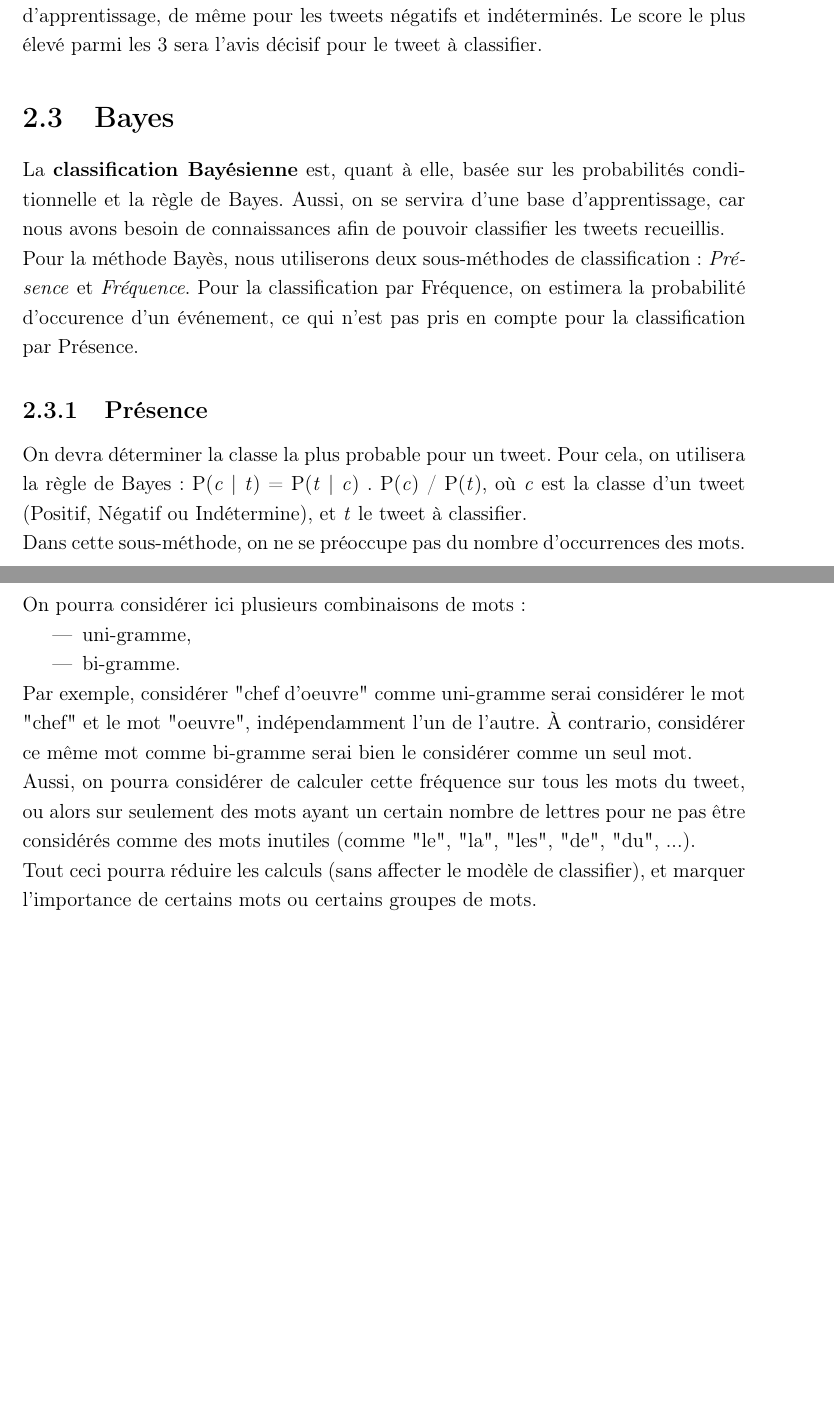
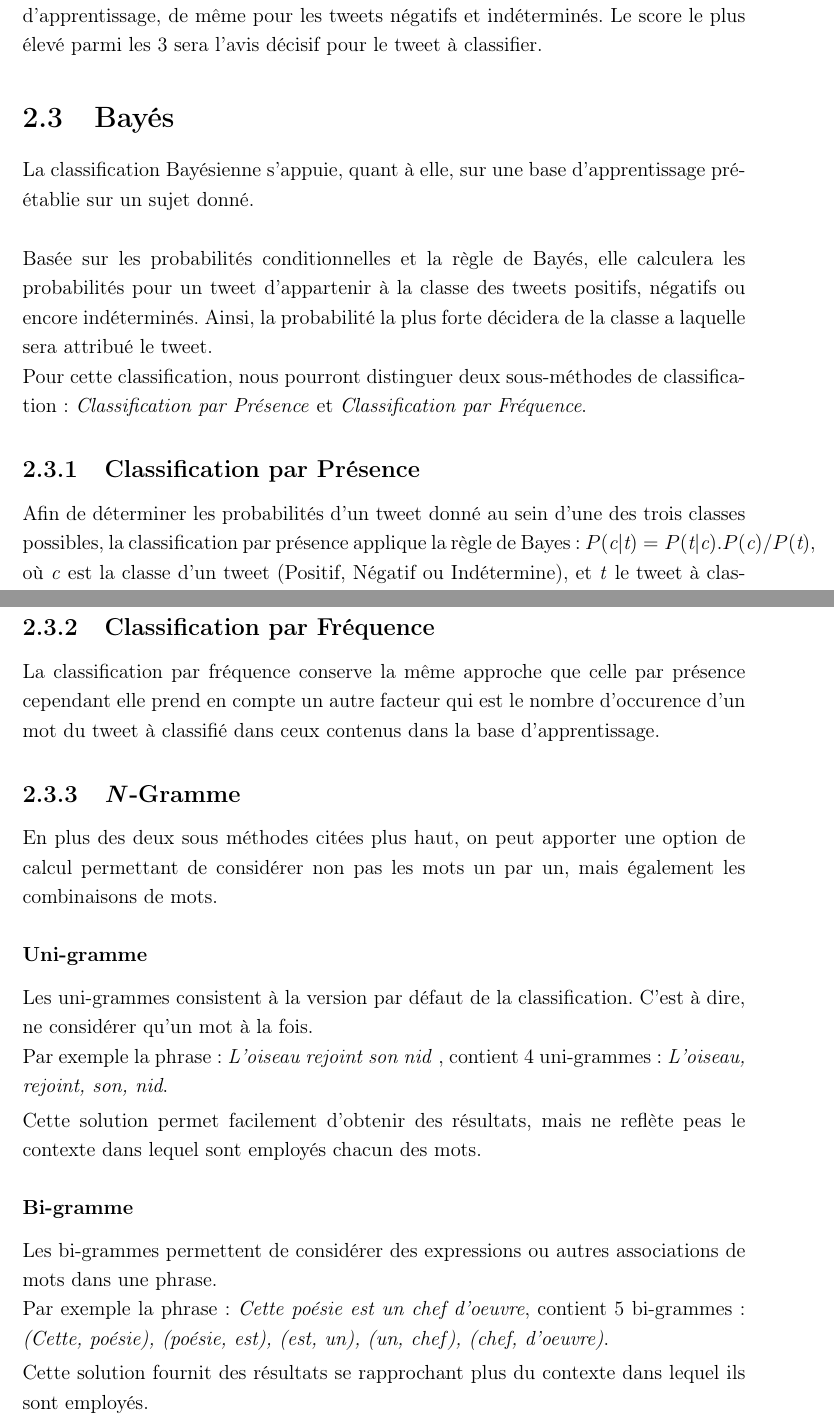
Before and after one commit to k0pernicus/BehAnTweet, a LaTeX document (rapport_src/Rapport_PJI_Carette_Verkyndt.tex): two parts of pages 11 and 12 of 17 before the commit and two parts of pages 12 and 13 of 18 after it, joined at a grey line, cut so that both start at the same text, the shorter picture padded with empty space. Compiled offline with pdfLaTeX.

Commit message:
Rapport_PJI_Carette_Verkyndt.tex : Finalisation du rapport de PJE

```diff
--- a/rapport_src/Rapport_PJI_Carette_Verkyndt.tex
+++ b/rapport_src/Rapport_PJI_Carette_Verkyndt.tex
@@ -143,3 +151,6 @@ Toutes ces tâches, une fois finalisées, seront renvoyées au Contrôleur de l'
+\item{base\_apprentissage.cv : le fichier CSV constituant notre base d'apprentissage.}
+\end{itemize}
+
 \section{Interface graphique}
 
 Nous avons pensé avant tout à une utilisation simple du logiciel, reposant sur une seule fenêtre. Cette fenêtre contiendra tous les paramètres pouvant être manipulés par l'utilisateur (le nombre de tweets à recueillir, l'algorithme utilisé et ses spécifications), une barre de recherche concernant un sujet donné, et enfin un grand espace dédié à la liste des tweets recueillis et de leur classification par l'algorithme choisi.
@@ -239,35 +250,48 @@ Pour chaque tweet, on aura un tableau de \textit{k} objets, contenant un couple
 \\
 Une fois cette étape faite, il nous restera à définir le comportement du tweet à classifier - pour cela, on comptera combien il y a de tweets positifs issus de la base d'apprentissage, de même pour les tweets négatifs et indéterminés. Le score le plus élevé parmi les 3 sera l'avis décisif pour le tweet à classifier.
 
-\section{Bayes}
+\section{Bayés}
 
-La \textbf{classification Bayésienne} est, quant à elle, basée sur les probabilités conditionnelle et la règle de Bayes. Aussi, on se servira d'une base d'apprentissage, car nous avons besoin de connaissances afin de pouvoir classifier les tweets recueillis.\\
-Pour la méthode Bayès, nous utiliserons deux sous-méthodes de classification: \textit{Présence} et \textit{Fréquence}. Pour la classification par Fréquence, on estimera la probabilité d'occurence d'un événement, ce qui n'est pas pris en compte pour la classification par Présence.
+La classification Bayésienne s'appuie, quant à elle, sur une base d'apprentissage pré-établie sur un sujet donné.\\\\ Basée sur les probabilités conditionnelles et la règle de Bayés, elle calculera les probabilités pour un tweet d'appartenir à la classe des tweets positifs, négatifs ou encore indéterminés. Ainsi, la probabilité la plus forte décidera de la classe a laquelle sera attribué le tweet.\\
+Pour cette classification, nous pourront distinguer deux sous-méthodes de classification: \textit{Classification par Présence} et \textit{Classification par Fréquence}.
 
-\subsection{Présence}
+\subsection{Classification par Présence}
 
-On devra déterminer la classe la plus probable pour un tweet. Pour cela, on utilisera la règle de Bayes : P(\textit{c} | \textit{t}) = P(\textit{t} | \textit{c}) . P(\textit{c}) / P(\textit{t}), où \textit{c} est la classe d'un tweet (Positif, Négatif ou Indétermine), et \textit{t} le tweet à classifier.
+Afin de déterminer les probabilités d'un tweet donné au sein d'une des trois classes possibles, la classification par présence applique la règle de Bayes : $ P(\textit{c} | \textit{t}) = P(\textit{t} | \textit{c}) . P(\textit{c}) / P(\textit{t})$, où \textit{c} est la classe d'un tweet (Positif, Négatif ou Indétermine), et \textit{t} le tweet à classifier.
 \\
-Dans cette sous-méthode, on ne se préoccupe pas du nombre d'occurrences des mots.
+Dans cette sous-méthode de la classification Bayésienne, la probabilité se détermine par la présence ou non de chacun des mots du tweet testé au sein des tweets conservés dans la base d'apprentissage.
 
-\subsection{Fréquence}
+\subsection{Classification par Fréquence}
 
-Dans cette sous-méthode, on prendra en compte le nombre d'occurrences d'un mot du tweet à classifié.
+La classification par fréquence conserve la même approche que celle par présence cependant elle prend en compte un autre facteur qui est le nombre d'occurence d'un mot du tweet à classifié dans ceux contenus dans la base d'apprentissage.
+
+\subsection{\textit{N}-Gramme}
+
+En plus des deux sous méthodes citées plus haut, on peut apporter une option de calcul permettant de considérer non pas les mots un par un, mais également les combinaisons de mots.
+
+\subsubsection{Uni-gramme}
+Les uni-grammes consistent à la version par défaut de la classification. C'est à dire, ne considérer qu'un mot à la fois.\\
+Par exemple la phrase : \textit{L'oiseau rejoint son nid} , contient 4 uni-grammes : \textit{L'oiseau, rejoint, son, nid}.
+
+Cette solution permet facilement d'obtenir des résultats, mais ne reflète peas le contexte dans lequel sont employés chacun des mots.
+
+\subsubsection{Bi-gramme}
 \\
-On pourra considérer ici plusieurs combinaisons de mots:
-\begin{itemize}
-\item{uni-gramme,}
-\item{bi-gramme.}
-\end{itemize}
-Par exemple, considérer "chef d'oeuvre" comme uni-gramme serai considérer le mot "chef" et le mot "oeuvre", indépendamment l'un de l'autre. À contrario, considérer ce même mot comme bi-gramme serai bien le considérer comme un seul mot.
+Les bi-grammes permettent de considérer des expressions ou autres associations de mots dans une phrase.
 \\
-Aussi, on pourra considérer de calculer cette fréquence sur tous les mots du tweet, ou alors sur seulement des mots ayant un certain nombre de lettres pour ne pas être considérés comme des mots inutiles (comme "le", "la", "les", "de", "du", ...).
+Par exemple la phrase : \textit{Cette poésie est un chef d'oeuvre}, contient 5 bi-grammes : \textit{(Cette, poésie), (poésie, est), (est, un), (un, chef), (chef, d'oeuvre)}.
+
+Cette solution fournit des résultats se rapprochant plus du contexte dans lequel ils sont employés.
+
+\subsubsection{Uni-bi-Gramme}
 \\
-Tout ceci pourra réduire les calculs (sans affecter le modèle de classifier), et marquer l'importance de certains mots ou certains groupes de mots.
+Le compromis entre les deux solutions est d'encore les employer ensemble afin d'obtenir des résultats plus probants.
+\\
+Par exemple la phrase : \textit{Cette poésie rejoint son nid}, contient 5 uni-grammes : \textit{Cette, poésie, rejoint, son, nid}\\ et 4 Bi-grammes : \textit{(Cette, poésie), (poésie, rejoint), (rejoint, son), (son,nid)}.
 
 \chapter{Résultats de la classification}
 
-Nous travaillerons sur un ensemble d'apprentissage basé sur le mot-clef "\textbf{Terminator}".
+Nous travaillerons sur un ensemble d'apprentissage basé sur le mot-clef "\textbf{Terminator}", en prenant compte seulement des mots de plus de 3 lettres.
 \\
 La base d'apprentissage, elle, contient 173 tweets classifiés.
 
```
Also changed, not shown: rapport_src/Rapport_PJI_Carette_Verkyndt.tex (10 more changed lines).
